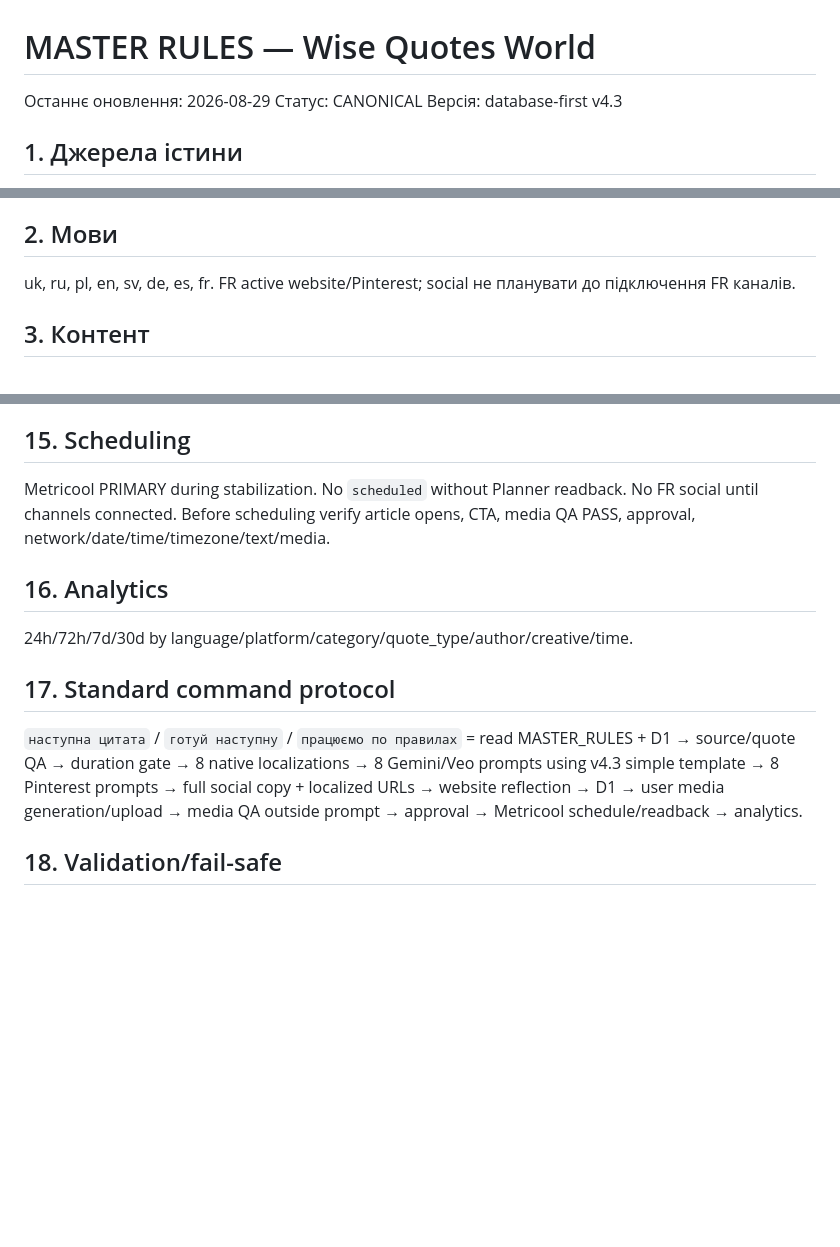
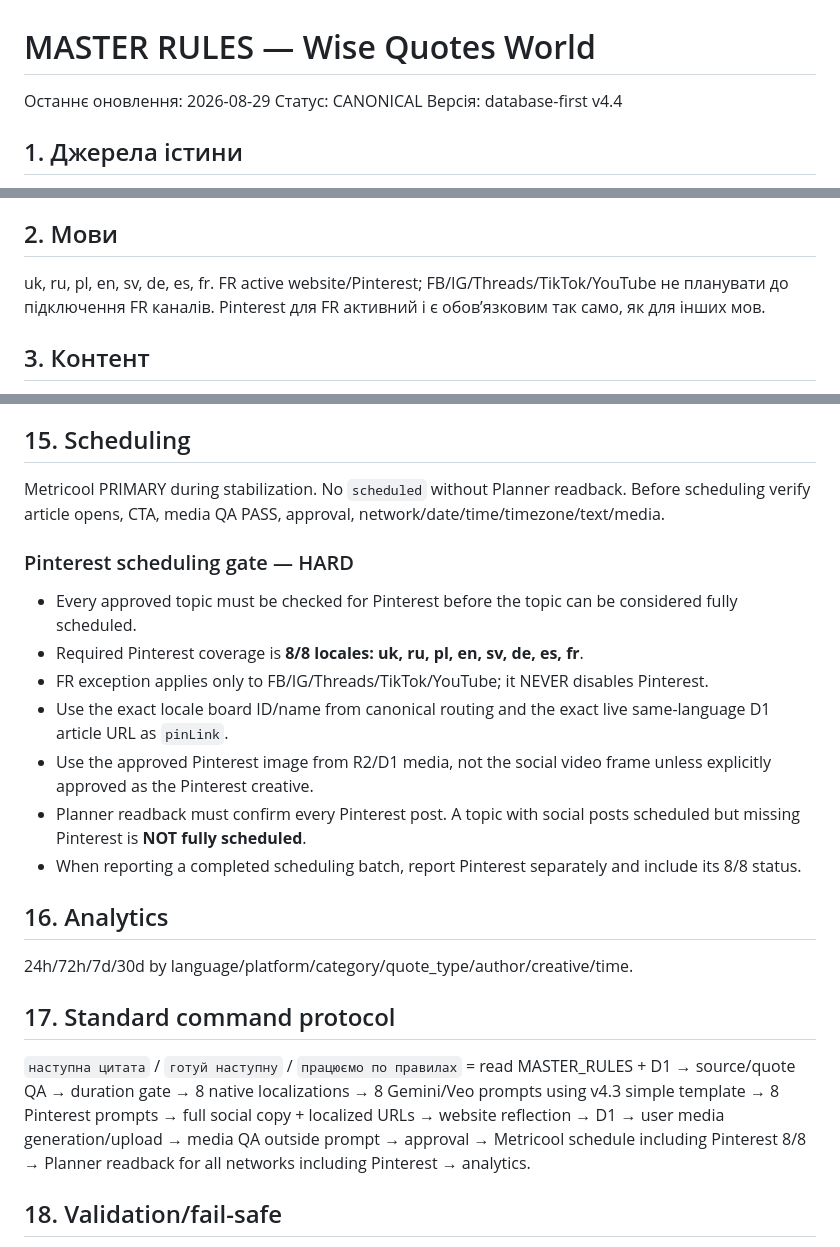
Before and after one commit to oshtogryn/wisequotesworld-web, a Markdown page: ops/MASTER_RULES.md, 3 parts joined by grey strips. GitHub-like rendering; blank space fills up the shorter version.

Commit message:
Make Pinterest mandatory in Wise Quotes scheduling

```diff
--- a/ops/MASTER_RULES.md
+++ b/ops/MASTER_RULES.md
@@ -2,7 +2,7 @@
 
 Останнє оновлення: 2026-08-29
 Статус: CANONICAL
-Версія: database-first v4.3
+Версія: database-first v4.4
 
 ## 1. Джерела істини
 1. `ops/MASTER_RULES.md` — канонічне джерело операційних правил.
@@ -14,7 +14,7 @@
 7. Перед новою темою читати актуальний MASTER_RULES.
 
 ## 2. Мови
-uk, ru, pl, en, sv, de, es, fr. FR active website/Pinterest; social не планувати до підключення FR каналів.
+uk, ru, pl, en, sv, de, es, fr. FR active website/Pinterest; FB/IG/Threads/TikTok/YouTube не планувати до підключення FR каналів. Pinterest для FR активний і є обов’язковим так само, як для інших мов.
 
 ## 3. Контент
 Одна думка = один content_id, 8 localizations. `adapted` без автора; `verbatim` тільки verified author/source/original wording.
@@ -91,13 +93,22 @@ R2 canonical binaries; D1 metadata. Upload once/reuse. User generates video/Pint
 Create/edit topic, 8 localizations, prompts, copy, article/URL, media upload/QA, approval/reject, workflow/status/errors, planning/readback, analytics. Empty author = NO AUTHOR everywhere.
 
 ## 15. Scheduling
-Metricool PRIMARY during stabilization. No `scheduled` without Planner readback. No FR social until channels connected. Before scheduling verify article opens, CTA, media QA PASS, approval, network/date/time/timezone/text/media.
+Metricool PRIMARY during stabilization. No `scheduled` without Planner readback. Before scheduling verify article opens, CTA, media QA PASS, approval, network/date/time/timezone/text/media.
+
+### Pinterest scheduling gate — HARD
+- Every approved topic must be checked for Pinterest before the topic can be considered fully scheduled.
+- Required Pinterest coverage is **8/8 locales: uk, ru, pl, en, sv, de, es, fr**.
+- FR exception applies only to FB/IG/Threads/TikTok/YouTube; it NEVER disables Pinterest.
+- Use the exact locale board ID/name from canonical routing and the exact live same-language D1 article URL as `pinLink`.
+- Use the approved Pinterest image from R2/D1 media, not the social video frame unless explicitly approved as the Pinterest creative.
+- Planner readback must confirm every Pinterest post. A topic with social posts scheduled but missing Pinterest is **NOT fully scheduled**.
+- When reporting a completed scheduling batch, report Pinterest separately and include its 8/8 status.
 
 ## 16. Analytics
 24h/72h/7d/30d by language/platform/category/quote_type/author/creative/time.
 
 ## 17. Standard command protocol
-`наступна цитата` / `готуй наступну` / `працюємо по правилах` = read MASTER_RULES + D1 → source/quote QA → duration gate → 8 native localizations → 8 Gemini/Veo prompts using v4.3 simple template → 8 Pinterest prompts → full social copy + localized URLs → website reflection → D1 → user media generation/upload → media QA outside prompt → approval → Metricool schedule/readback → analytics.
+`наступна цитата` / `готуй наступну` / `працюємо по правилах` = read MASTER_RULES + D1 → source/quote QA → duration gate → 8 native localizations → 8 Gemini/Veo prompts using v4.3 simple template → 8 Pinterest prompts → full social copy + localized URLs → website reflection → D1 → user media generation/upload → media QA outside prompt → approval → Metricool schedule including Pinterest 8/8 → Planner readback for all networks including Pinterest → analytics.
 
 ## 18. Validation/fail-safe
 Adapted no author; verbatim verified author/source/original. Technically complete but failed native/exact-text/editorial/media QA = NOT production-ready. If API unavailable, preserve confirmed D1 state and mark only blocked step.
```
Also changed, not shown: other parts of ops/MASTER_RULES.md (+2 -0 lines).
